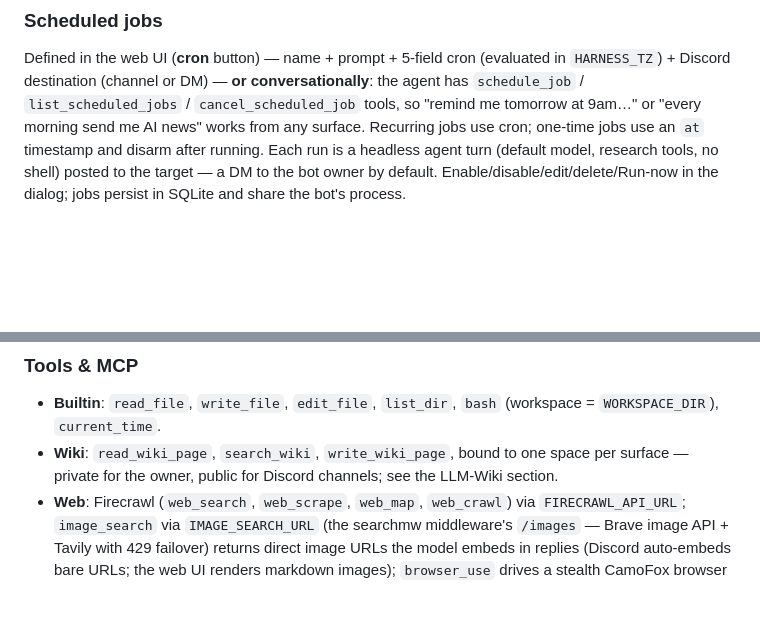
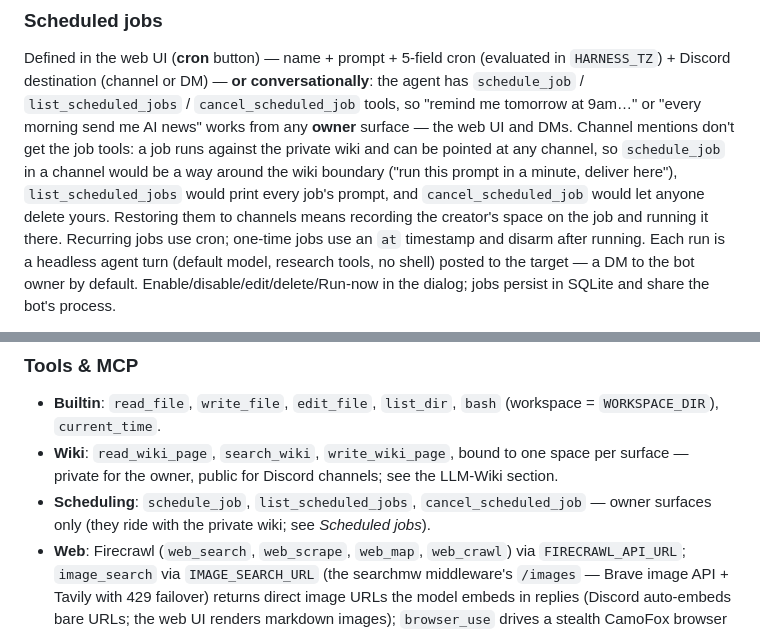
Before and after one commit to cxfcxf/siegclaw-bot, a Markdown page: README.md, 2 parts joined by grey strips. Drawn GitHub-style; blank space fills up the shorter version.

Commit message:
Document the channel restriction on scheduled-job tools
25ed184 withheld schedule_job / list_scheduled_jobs / cancel_scheduled_job
from Discord channels but left the README saying they work "from any
surface", which is now wrong. Say which surfaces have them and why.

Co-Authored-By: Claude Opus 5 <noreply@anthropic.com>

```diff
--- a/README.md
+++ b/README.md
@@ -190,7 +190,14 @@ Defined in the web UI (**cron** button) — name + prompt + 5-field cron
 (evaluated in `HARNESS_TZ`) + Discord destination (channel or DM) — **or
 conversationally**: the agent has `schedule_job` / `list_scheduled_jobs` /
 `cancel_scheduled_job` tools, so "remind me tomorrow at 9am…" or "every
-morning send me AI news" works from any surface. Recurring jobs use cron;
+morning send me AI news" works from any **owner** surface — the web UI and
+DMs. Channel mentions don't get the job tools: a job runs against the
+private wiki and can be pointed at any channel, so `schedule_job` in a
+channel would be a way around the wiki boundary ("run this prompt in a
+minute, deliver here"), `list_scheduled_jobs` would print every job's
+prompt, and `cancel_scheduled_job` would let anyone delete yours. Restoring
+them to channels means recording the creator's space on the job and running
+it there. Recurring jobs use cron;
 one-time jobs use an `at` timestamp and disarm after running. Each run is a
 headless agent turn (default model, research tools, no shell) posted to the
 target — a DM to the bot owner by default. Enable/disable/edit/delete/Run-now
@@ -244,6 +251,8 @@ conversation's upload dir like any media.
 - **Wiki**: `read_wiki_page`, `search_wiki`, `write_wiki_page`, bound to one
   space per surface — private for the owner, public for Discord channels; see
   the LLM-Wiki section.
+- **Scheduling**: `schedule_job`, `list_scheduled_jobs`, `cancel_scheduled_job`
+  — owner surfaces only (they ride with the private wiki; see *Scheduled jobs*).
 - **Web**: Firecrawl (`web_search`, `web_scrape`, `web_map`, `web_crawl`) via
   `FIRECRAWL_API_URL`; `image_search` via `IMAGE_SEARCH_URL` (the searchmw
   middleware's `/images` — Brave image API + Tavily with 429 failover) returns
```
